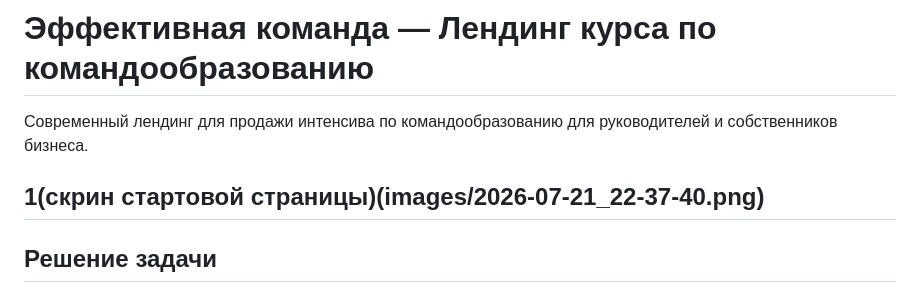
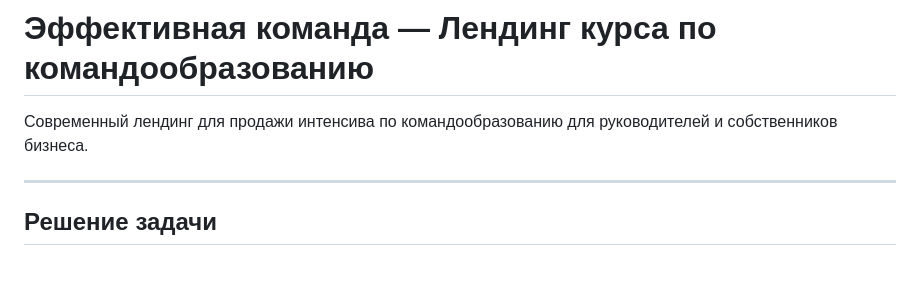
Before and after one commit to lazarevdp-gif/teamcraft-landing, a Markdown page: README.md, the part around the change. Rendered like a GitHub page; blank space fills up the shorter version.

```diff
--- a/README.md
+++ b/README.md
@@ -2,7 +2,6 @@
 
 Современный лендинг для продажи интенсива по командообразованию для руководителей и собственников бизнеса.
 
-1(скрин стартовой страницы)(images/2026-07-21_22-37-40.png)
 ---
 
 ## Решение задачи
```
